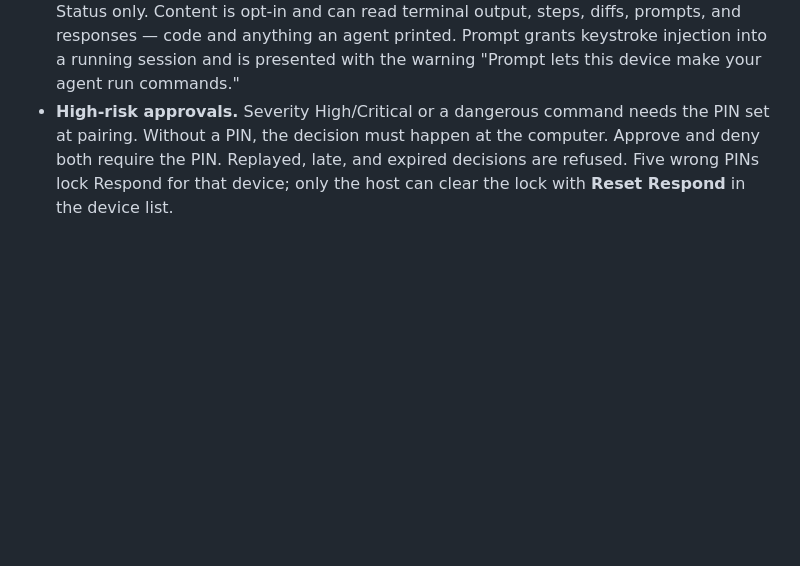
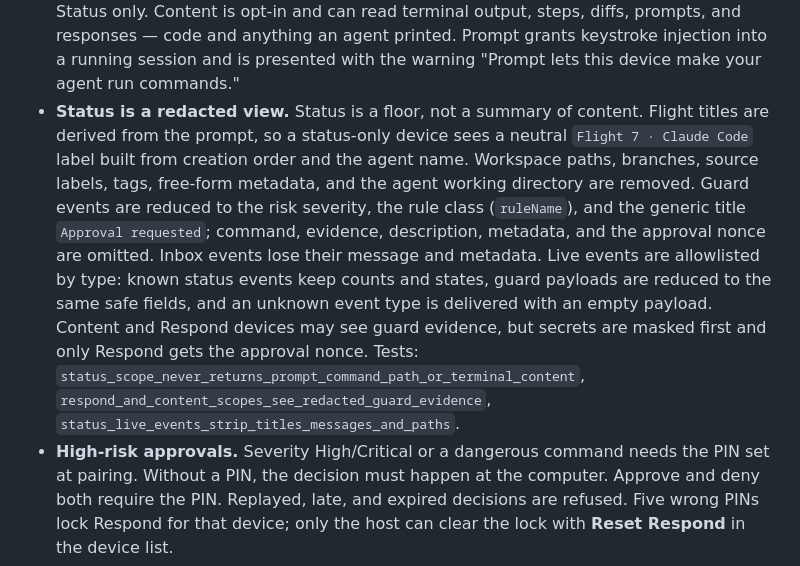
Before and after one commit to ganddtn40/pandu, a Markdown page: docs/security.md, the part around the change. Drawn GitHub-style; blank space fills up the shorter version.

Commit message:
fix: remote status scope leaks

```diff
--- a/docs/security.md
+++ b/docs/security.md
@@ -260,6 +260,22 @@ token, or read the audit log.
   steps, diffs, prompts, and responses — code and anything an agent printed.
   Prompt grants keystroke injection into a running session and is presented with
   the warning "Prompt lets this device make your agent run commands."
+- **Status is a redacted view.** Status is a floor, not a summary of content.
+  Flight titles are derived from the prompt, so a status-only device sees a
+  neutral `Flight 7 · Claude Code` label built from creation order and the agent
+  name. Workspace paths, branches, source labels, tags, free-form metadata, and
+  the agent working directory are removed. Guard events are reduced to the risk
+  severity, the rule class (`ruleName`), and the generic title
+  `Approval requested`; command, evidence, description, metadata, and the
+  approval nonce are omitted. Inbox events lose their message and metadata.
+  Live events are allowlisted by type: known status events keep counts and
+  states, guard payloads are reduced to the same safe fields, and an unknown
+  event type is delivered with an empty payload. Content and Respond devices
+  may see guard evidence, but secrets are masked first and only Respond gets
+  the approval nonce. Tests:
+  `status_scope_never_returns_prompt_command_path_or_terminal_content`,
+  `respond_and_content_scopes_see_redacted_guard_evidence`,
+  `status_live_events_strip_titles_messages_and_paths`.
 - **High-risk approvals.** Severity High/Critical or a dangerous command needs
   the PIN set at pairing. Without a PIN, the decision must happen at the
   computer. Approve and deny both require the PIN. Replayed, late, and expired
```
Also changed, not shown: docs/remote-access.md (+8 -8 lines), docs/screenshots/phase7/05-remote-paired-dashboard.png, 5 other files.
